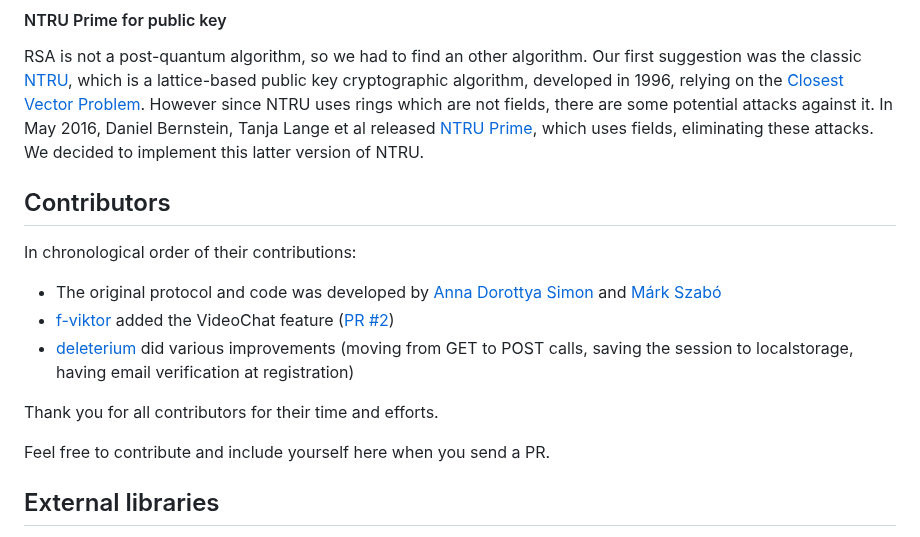
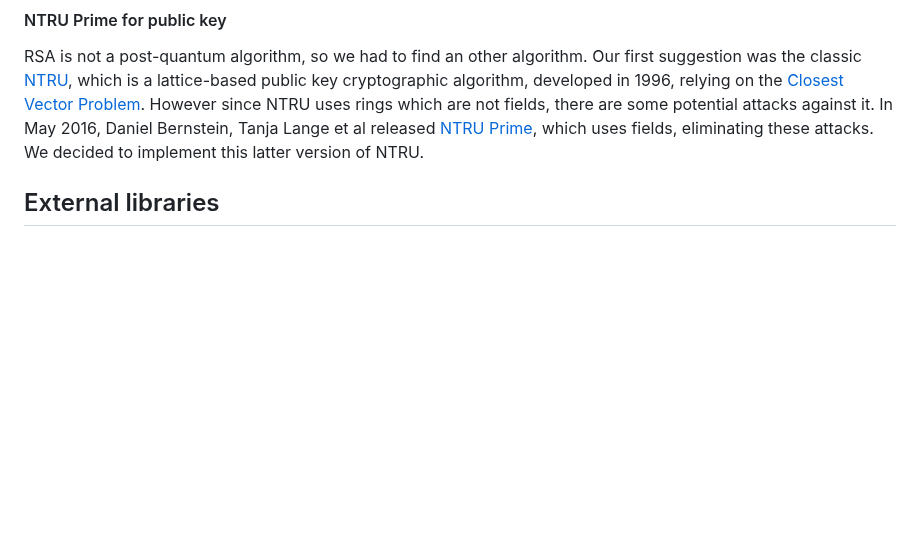
Before and after one commit to pingayush/QuantCom, a Markdown page: README.md, the part around the change. GitHub-like rendering; blank space fills up the shorter version.

```diff
--- a/README.md
+++ b/README.md
@@ -79,17 +79,7 @@ As stated above, using quantum computers, the key length of symmetric crypograph
 
 RSA is not a post-quantum algorithm, so we had to find an other algorithm. Our first suggestion was the classic [NTRU](https://en.wikipedia.org/wiki/NTRU), which is a lattice-based public key cryptographic algorithm, developed in 1996, relying on the [Closest Vector Problem](https://en.wikipedia.org/wiki/Lattice_problem#Closest_vector_problem_.28CVP.29). However since NTRU uses rings which are not fields, there are some potential attacks against it. In May 2016, Daniel Bernstein, Tanja Lange et al released [NTRU Prime](https://ntruprime.cr.yp.to/ntruprime-20160511.pdf), which uses fields, eliminating these attacks. We decided to implement this latter version of NTRU.
 
-## Contributors
 
-In chronological order of their contributions:
-
-* The original protocol and code was developed by [Anna Dorottya Simon](https://github.com/annadorottya) and [Márk Szabó](https://github.com/markszabo/)
-* [f-viktor](https://github.com/f-viktor) added the VideoChat feature ([PR #2](https://github.com/markszabo/PostQ/pull/2))
-* [deleterium](https://github.com/deleterium) did various improvements (moving from GET to POST calls, saving the session to localstorage, having email verification at registration)
-
-Thank you for all contributors for their time and efforts.
-
-Feel free to contribute and include yourself here when you send a PR.
 
 ## External libraries
 
```
